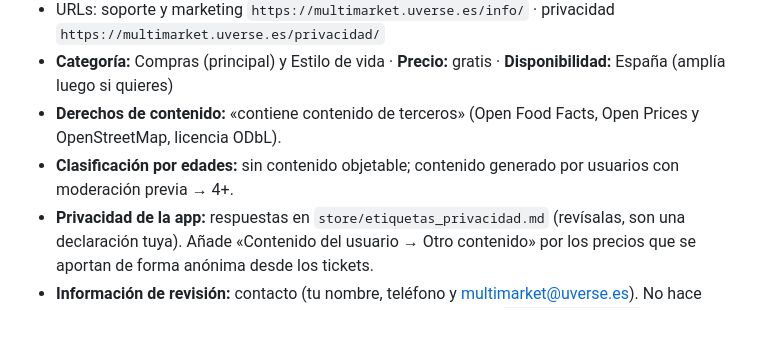
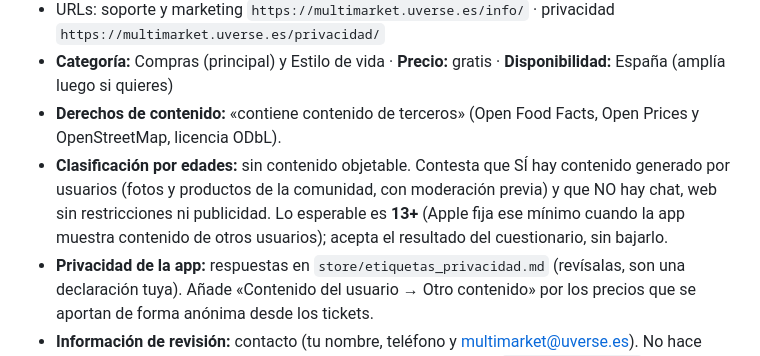
Before and after one commit to 8aws/MultiMarket, a Markdown page: store/PUBLICAR.md, the part around the change. Rendered like a GitHub page; blank space fills up the shorter version.

Commit message:
Guía: clasificación por edades 13+ esperable
Co-Authored-By: Claude Sonnet 5.5 <noreply@anthropic.com>

```diff
--- a/store/PUBLICAR.md
+++ b/store/PUBLICAR.md
@@ -35,7 +35,9 @@ App Store Connect, que haces tú con tu cuenta.
 - URLs: soporte y marketing `https://multimarket.uverse.es/info/` · privacidad `https://multimarket.uverse.es/privacidad/`
 - **Categoría:** Compras (principal) y Estilo de vida · **Precio:** gratis · **Disponibilidad:** España (amplía luego si quieres)
 - **Derechos de contenido:** «contiene contenido de terceros» (Open Food Facts, Open Prices y OpenStreetMap, licencia ODbL).
-- **Clasificación por edades:** sin contenido objetable; contenido generado por usuarios con moderación previa → 4+.
+- **Clasificación por edades:** sin contenido objetable. Contesta que SÍ hay contenido generado por usuarios (fotos y productos de la
+  comunidad, con moderación previa) y que NO hay chat, web sin restricciones ni publicidad. Lo esperable es **13+** (Apple fija ese
+  mínimo cuando la app muestra contenido de otros usuarios); acepta el resultado del cuestionario, sin bajarlo.
 - **Privacidad de la app:** respuestas en `store/etiquetas_privacidad.md` (revísalas, son una declaración tuya).
   Añade «Contenido del usuario → Otro contenido» por los precios que se aportan de forma anónima desde los tickets.
 - **Información de revisión:** contacto (tu nombre, teléfono y multimarket@uverse.es). No hace falta cuenta ni contraseña.
```
